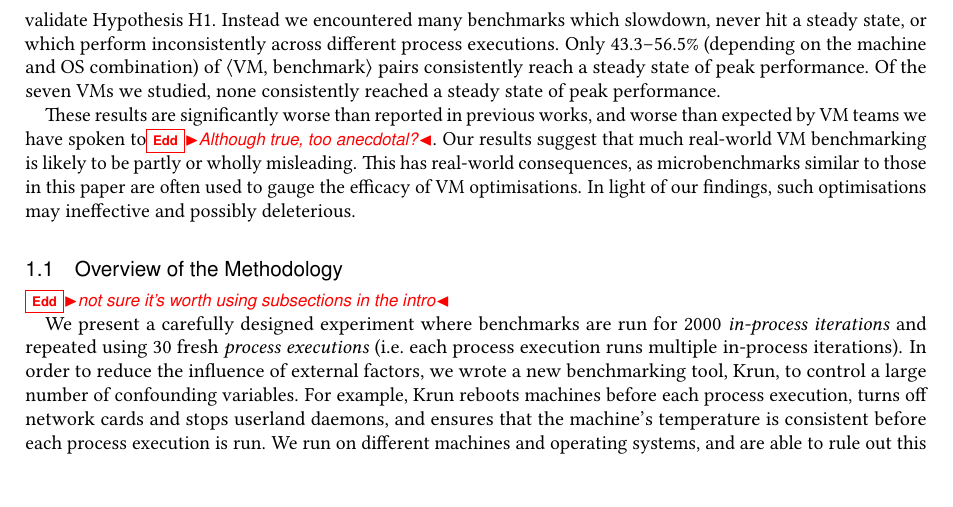
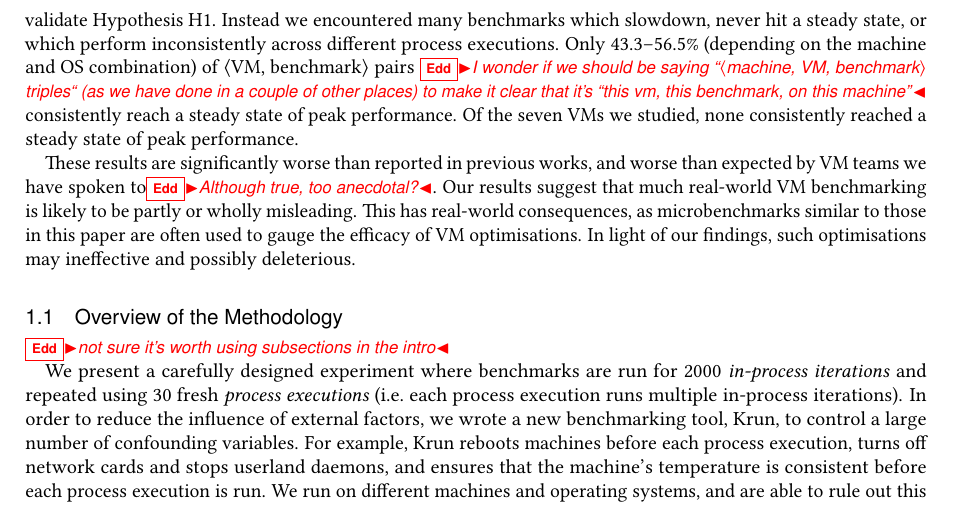
Before and after one commit to softdevteam/warmup_paper, a LaTeX paper (warmup.tex): part of page 2 of 25, cut so that both start at the same text. Compiled offline with pdfLaTeX.

Commit message:
Something else I've noticed whilst formatting tuples.

```diff
--- a/warmup.tex
+++ b/warmup.tex
@@ -252,7 +252,7 @@ maximised the chances that our experiment would validate Hypothesis H1. Instead
 we encountered many benchmarks which slowdown, never hit a steady
 state, or which perform inconsistently across different process
 executions. Only \mintwo--\maxtwo\% (depending on the machine and OS
-combination) of \vmbpair pairs consistently reach a steady state of peak
+combination) of \vmbpair pairs \edd{I wonder if we should be saying ``\mvmbtrip triples`` (as we have done in a couple of other places) to make it clear that it's ``this vm, this benchmark, on this machine''} consistently reach a steady state of peak
 performance. Of the seven VMs we studied, none consistently reached a steady
 state of peak performance.
 
```
